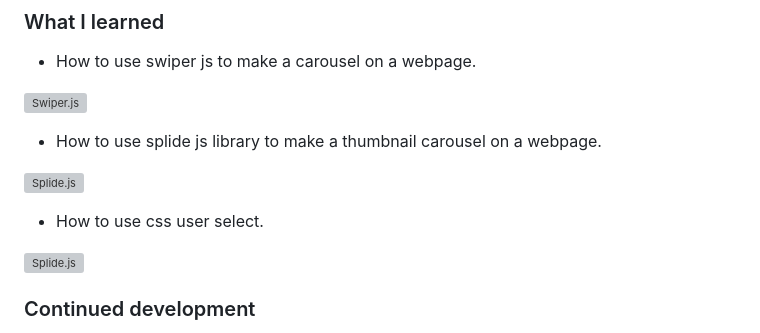
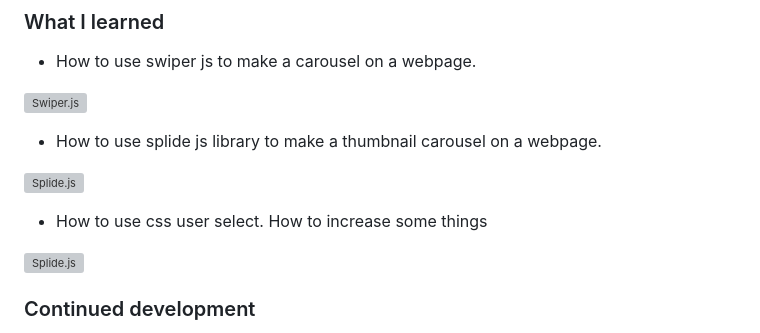
Before and after one commit to kinjames/real-estate, a Markdown page: README.md, the part around the change. GitHub-like rendering; grey boxes are pictures that could not be loaded.

```diff
--- a/README.md
+++ b/README.md
@@ -64,6 +64,7 @@ Users should be able to:
 ![Splide.js](./user.png)
 
 - How to use css user select.
+How to increase some things
 
 ![Splide.js](./user.png)
 
```
